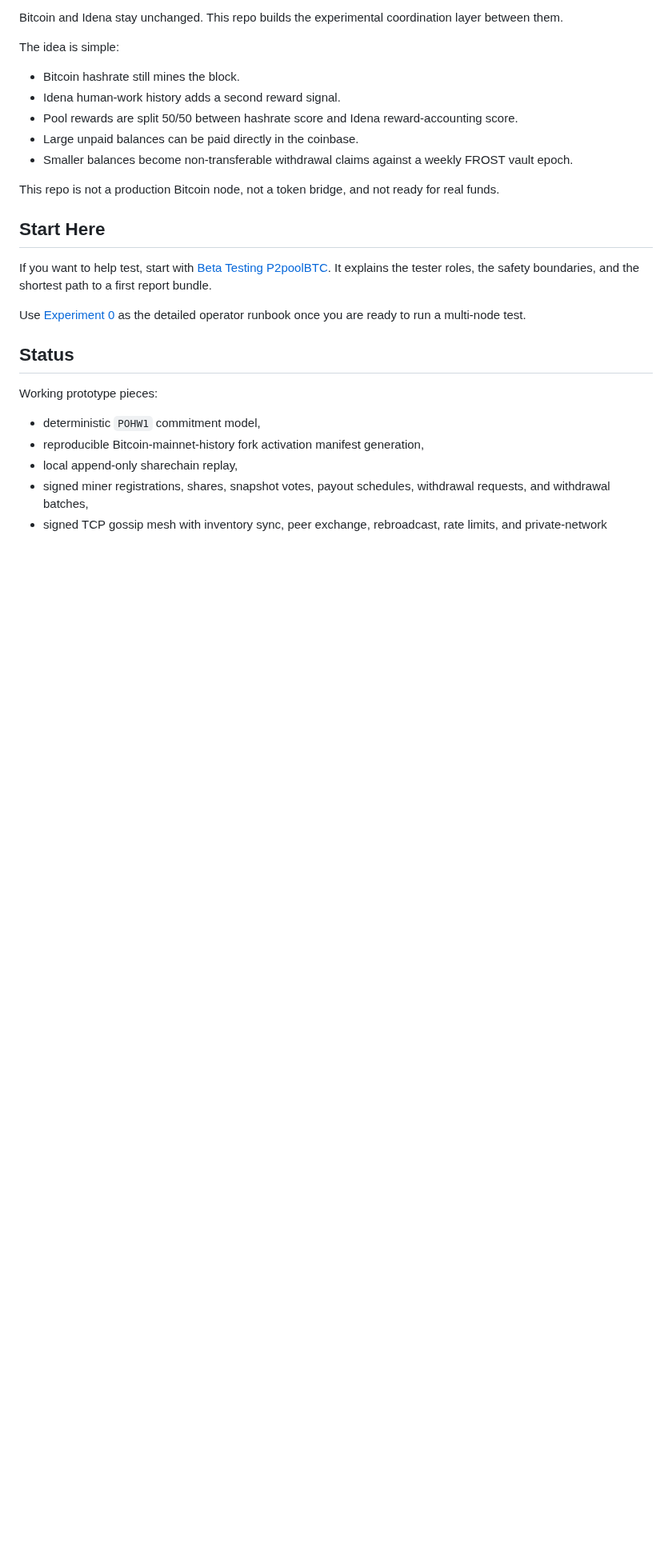
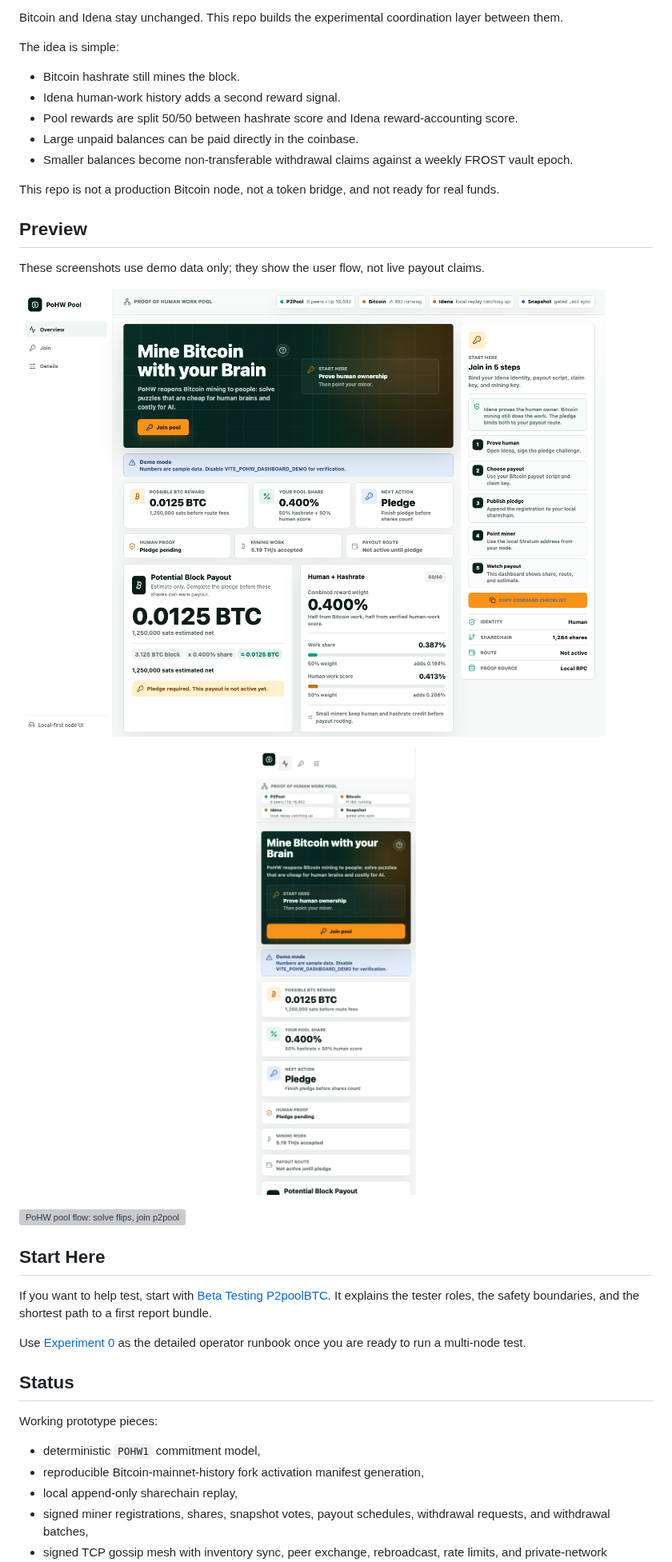
Before and after one commit to ubiubi18/P2poolBTC, a Markdown page: README.md, the part around the change. Shown at 80% size. GitHub-like rendering; pictures changed too: docs/assets/dashboard-mobile.png (added), docs/assets/dashboard-overview.png (added); blank space fills up the shorter version; grey boxes are pictures that could not be loaded.

Commit message:
Add README visual preview assets

```diff
--- a/README.md
+++ b/README.md
@@ -14,6 +14,18 @@ The idea is simple:
 - Smaller balances become non-transferable withdrawal claims against a weekly FROST vault epoch.
 
 This repo is not a production Bitcoin node, not a token bridge, and not ready for real funds.
+
+## Preview
+
+These screenshots use demo data only; they show the user flow, not live payout claims.
+
+![P2poolBTC dashboard overview](docs/assets/dashboard-overview.png)
+
+<p align="center">
+  <img src="docs/assets/dashboard-mobile.png" alt="P2poolBTC mobile dashboard overview" width="360">
+</p>
+
+![PoHW pool flow: solve flips, join p2pool, mine Bitcoin, decentralize Bitcoin mining](docs/assets/pohw-flow.png)
 
 ## Start Here
 
```
Also changed, not shown: 1 other file.
